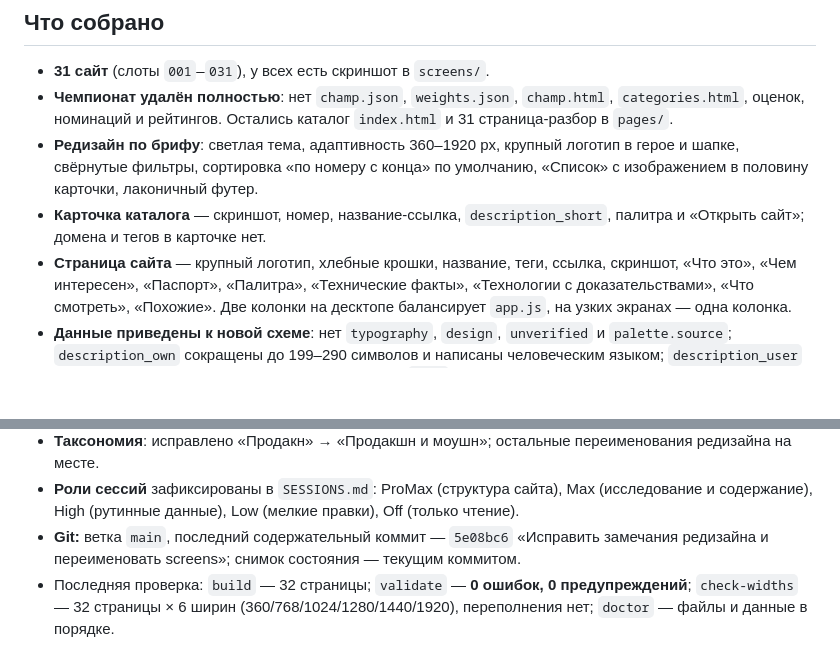
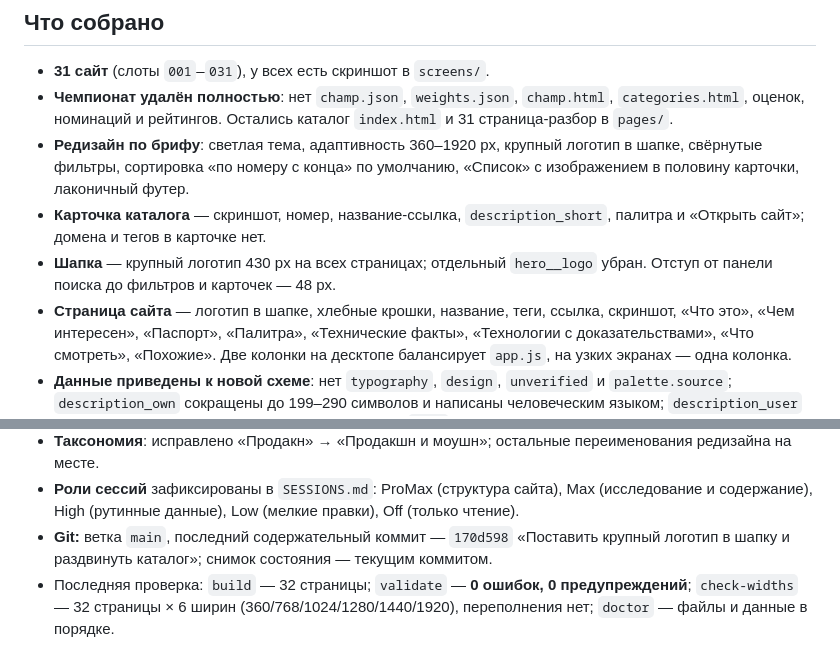
Before and after one commit to Artem02031980/WebsiteCol, a Markdown page: STATE.md, 2 parts joined by grey strips. GitHub-like rendering; blank space fills up the shorter version.

Commit message:
Обновить снимок состояния

```diff
--- a/STATE.md
+++ b/STATE.md
@@ -8,12 +8,14 @@
 - **31 сайт** (слоты `001`–`031`), у всех есть скриншот в `screens/`.
 - **Чемпионат удалён полностью**: нет `champ.json`, `weights.json`, `champ.html`, `categories.html`,
   оценок, номинаций и рейтингов. Остались каталог `index.html` и 31 страница-разбор в `pages/`.
-- **Редизайн по брифу**: светлая тема, адаптивность 360–1920 px, крупный логотип в герое и шапке,
+- **Редизайн по брифу**: светлая тема, адаптивность 360–1920 px, крупный логотип в шапке,
   свёрнутые фильтры, сортировка «по номеру с конца» по умолчанию, «Список» с изображением
   в половину карточки, лаконичный футер.
 - **Карточка каталога** — скриншот, номер, название-ссылка, `description_short`, палитра
   и «Открыть сайт»; домена и тегов в карточке нет.
-- **Страница сайта** — крупный логотип, хлебные крошки, название, теги, ссылка, скриншот,
+- **Шапка** — крупный логотип 430 px на всех страницах; отдельный `hero__logo` убран.
+  Отступ от панели поиска до фильтров и карточек — 48 px.
+- **Страница сайта** — логотип в шапке, хлебные крошки, название, теги, ссылка, скриншот,
   «Что это», «Чем интересен», «Паспорт», «Палитра», «Технические факты», «Технологии
   с доказательствами», «Что смотреть», «Похожие». Две колонки на десктопе балансирует `app.js`,
   на узких экранах — одна колонка.
@@ -29,8 +31,8 @@
   редизайна на месте.
 - **Роли сессий** зафиксированы в `SESSIONS.md`: ProMax (структура сайта), Max (исследование
   и содержание), High (рутинные данные), Low (мелкие правки), Off (только чтение).
-- **Git:** ветка `main`, последний содержательный коммит — `5e08bc6`
-  «Исправить замечания редизайна и переименовать screens»; снимок состояния — текущим коммитом.
+- **Git:** ветка `main`, последний содержательный коммит — `170d598`
+  «Поставить крупный логотип в шапку и раздвинуть каталог»; снимок состояния — текущим коммитом.
 - Последняя проверка: `build` — 32 страницы; `validate` — **0 ошибок, 0 предупреждений**;
   `check-widths` — 32 страницы × 6 ширин (360/768/1024/1280/1440/1920), переполнения нет;
   `doctor` — файлы и данные в порядке.
```
